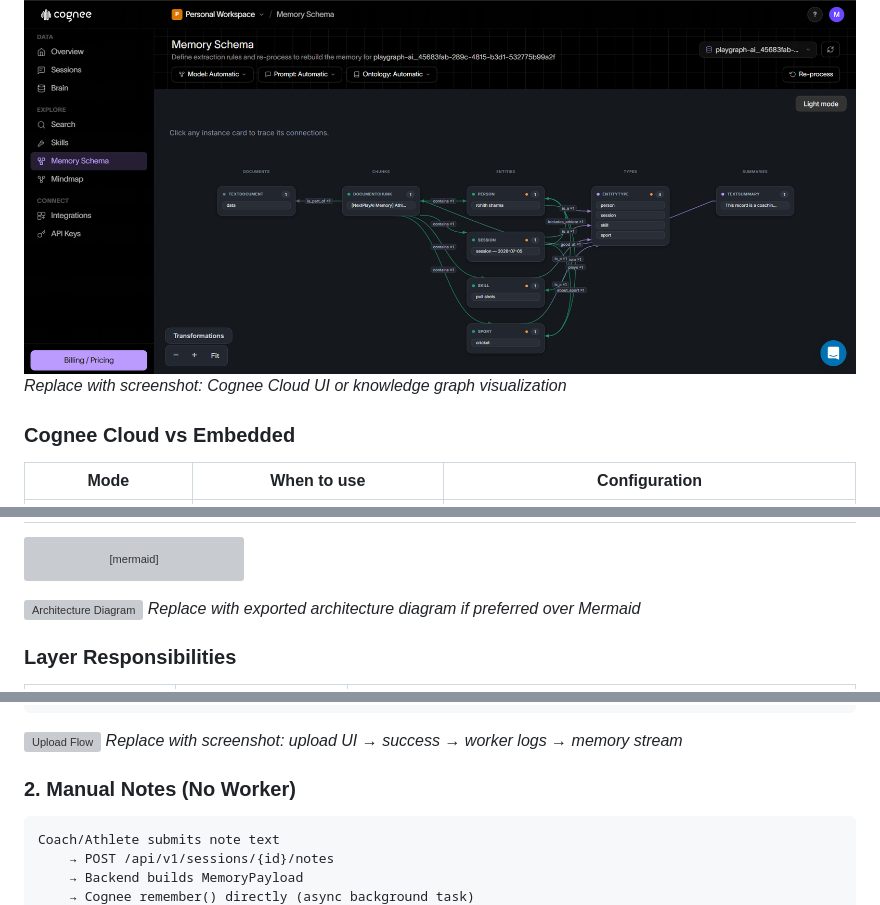
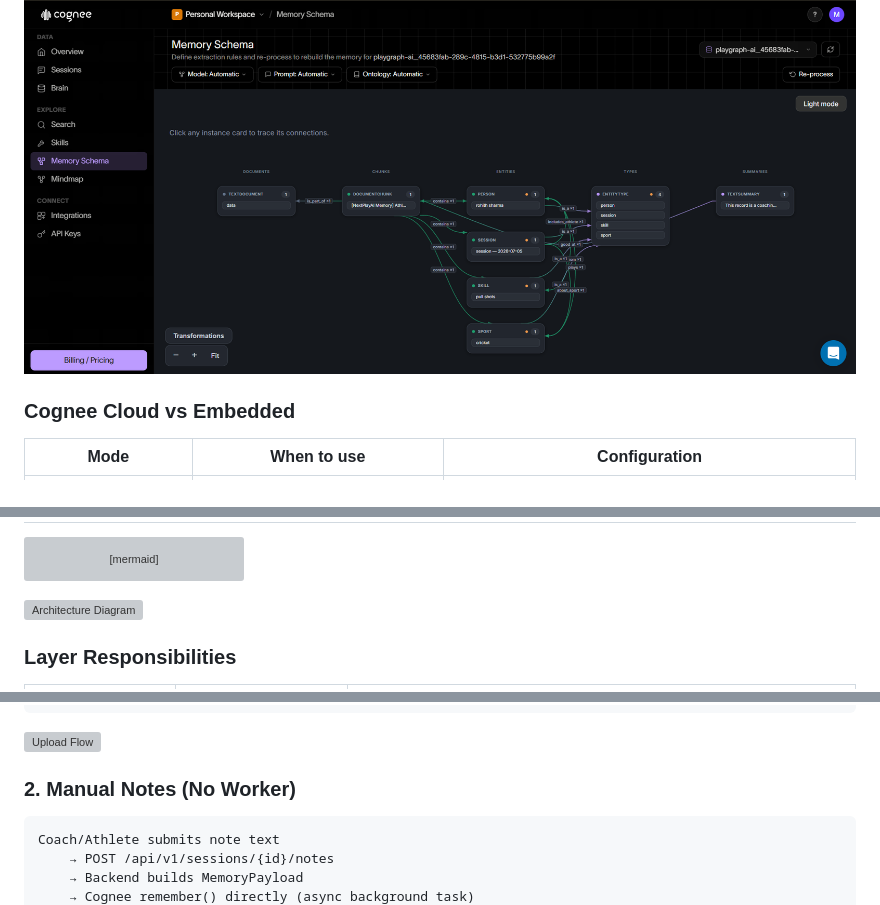
Before and after one commit to Madan94/PlayGraph-AI, a Markdown page: README.md, 3 parts joined by grey strips. GitHub-like rendering; grey boxes are pictures that could not be loaded.

````diff
--- a/README.md
+++ b/README.md
@@ -97,7 +97,6 @@ PlayGraphAI is intentionally built **memory-first**, not chat-first. [Cognee](ht
 | **Per-athlete isolation** | Dataset pattern: `{COGNEE_DATASET}_{athlete_id}` |
 
 ![Cognee Memory Graph](./docs/images/placeholder-cognee-graph.png)
-*Replace with screenshot: Cognee Cloud UI or knowledge graph visualization*
 
 ### Cognee Cloud vs Embedded
 
@@ -208,7 +207,7 @@ flowchart TB
 ```
 
 ![Architecture Diagram](./docs/images/placeholder-architecture.png)
-*Replace with exported architecture diagram if preferred over Mermaid*
+
 
 ### Layer Responsibilities
 
@@ -241,7 +240,6 @@ Coach/Athlete uploads file
 ```
 
 ![Upload Flow](./docs/images/placeholder-upload-flow.png)
-*Replace with screenshot: upload UI → success → worker logs → memory stream*
 
 ### 2. Manual Notes (No Worker)
 
````
Also changed, not shown: other parts of README.md (+3 -10 lines).
